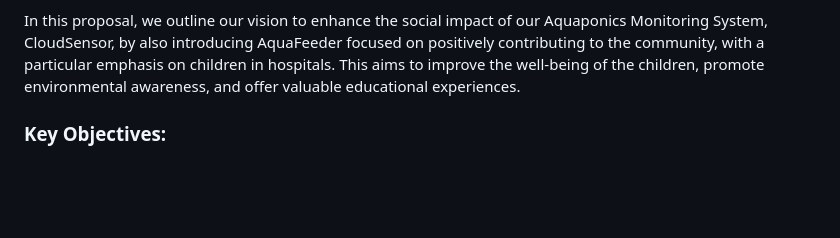
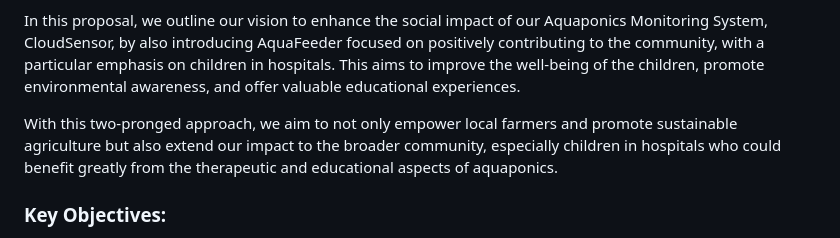
Before and after one commit to J0JIng/AquaHack2023, a Markdown page: README.md, the part around the change. GitHub-like rendering; blank space fills up the shorter version.

```diff
--- a/README.md
+++ b/README.md
@@ -10,6 +10,8 @@ Aquaponics Monitoring System for Tilapia and Asian Leafy Greens Farm with an emp
 Aquaponics is a sustainable agricultural system that combines aquaculture with hydroponics. It creates a mutually beneficial ecosystem where fish waste provides nutrients for the plants, and the plants help filter and clean the water for the fish. While aquaponics offers numerous benefits, it requires meticulous care to maintain the delicate balance between fish and plants. To streamline the monitoring process and ensure optimal conditions for both Tilapia fish and Asian leafy greens, we have developed an Aquaponics Monitoring System called CloudSensor.
 
 In this proposal, we outline our vision to enhance the social impact of our Aquaponics Monitoring System, CloudSensor, by also introducing AquaFeeder focused on positively contributing to the community, with a particular emphasis on children in hospitals. This aims to improve the well-being of the children, promote environmental awareness, and offer valuable educational experiences.
+
+With this two-pronged approach, we aim to not only empower local farmers and promote sustainable agriculture but also extend our impact to the broader community, especially children in hospitals who could benefit greatly from the therapeutic and educational aspects of aquaponics.
 
 ### Key Objectives:
 
```
